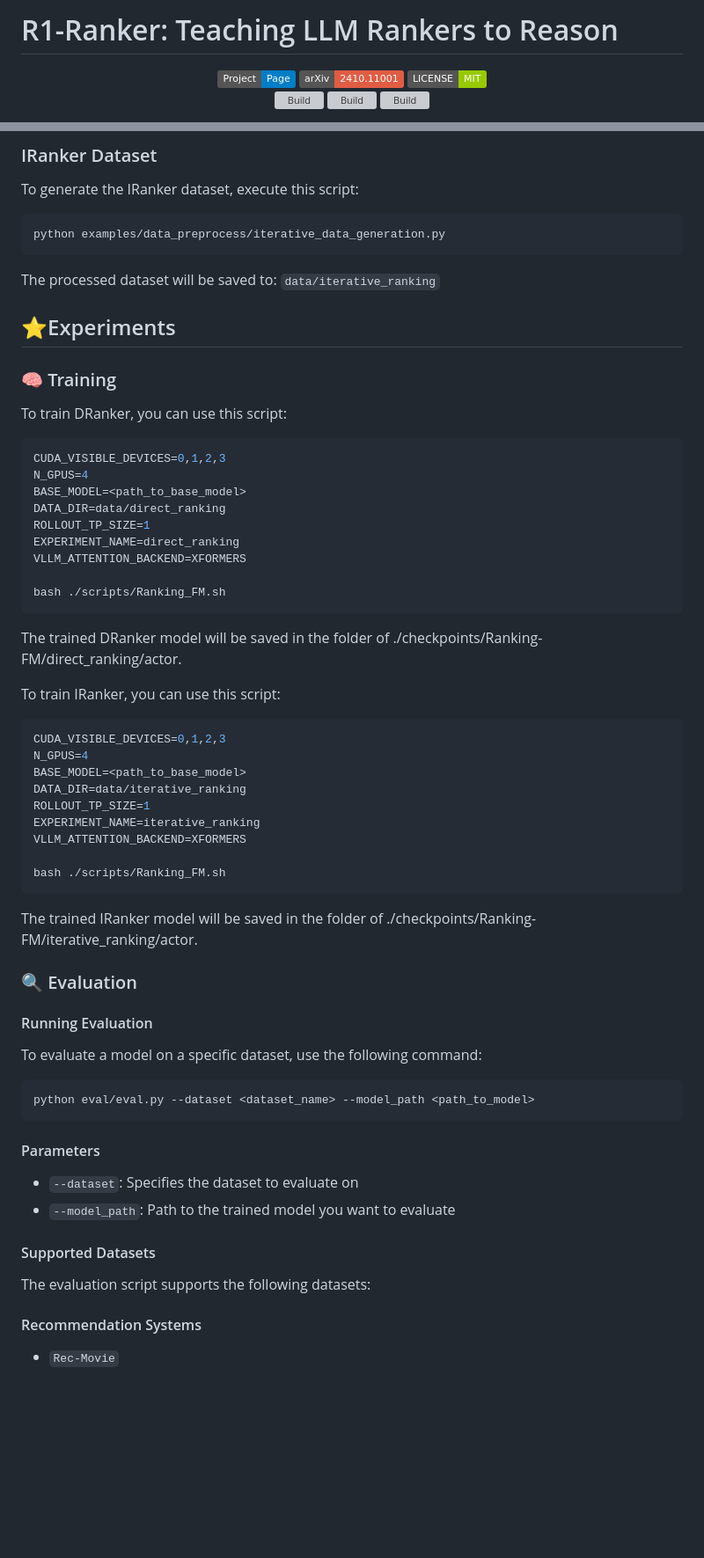
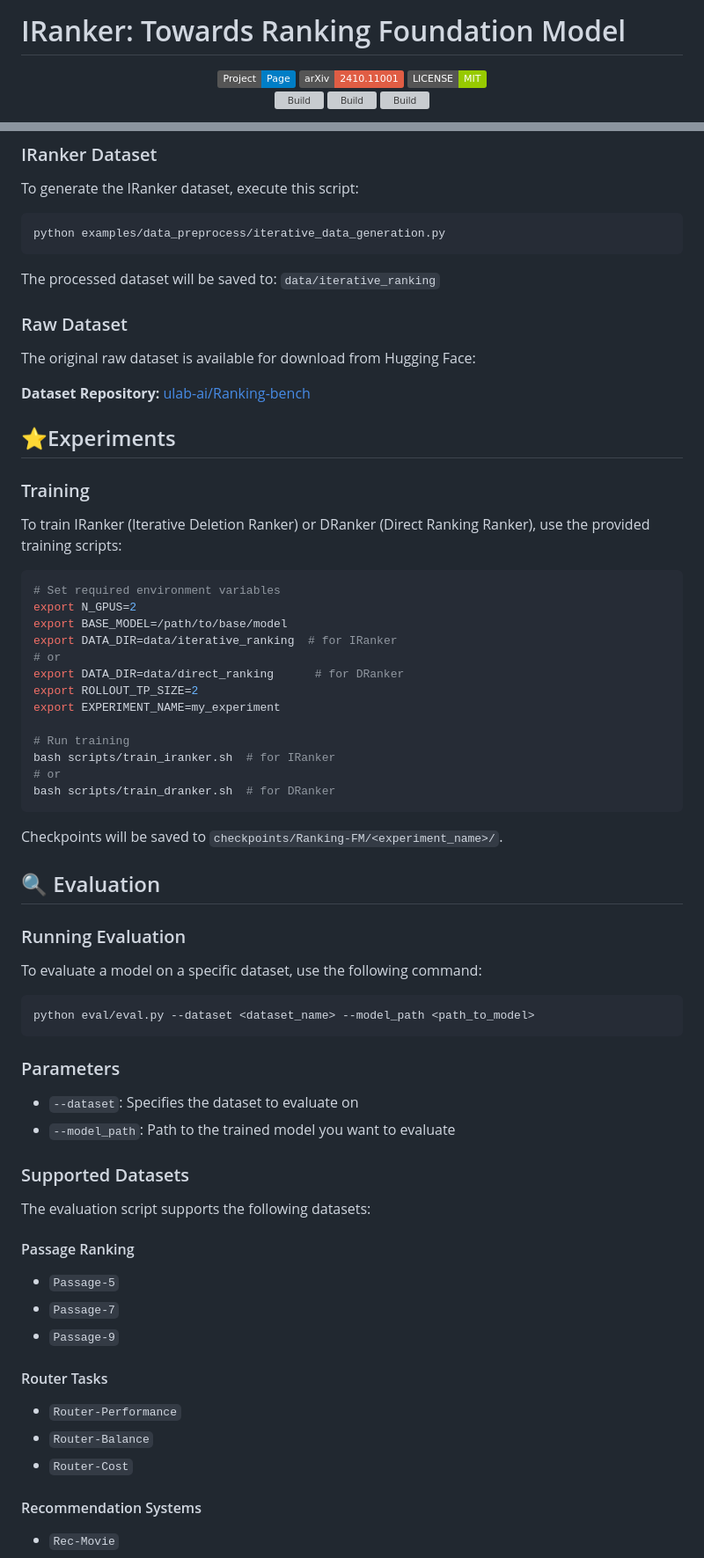
Before and after one commit to ulab-uiuc/R1-Ranker, a Markdown page: README.md, 2 parts joined by grey strips. Shown at 88% size. Rendered like a GitHub page; badges without logos; blank space fills up the shorter version; grey boxes are pictures that could not be loaded.

````diff
--- a/README.md
+++ b/README.md
@@ -1,3 +1,3 @@
-# R1-Ranker: Teaching LLM Rankers to Reason
+# IRanker: Towards Ranking Foundation Model
 
 <p align="center">
@@ -121,45 +86,41 @@ python examples/data_preprocess/iterative_data_generation.py
 
 The processed dataset will be saved to: `data/iterative_ranking`
 
+### Raw Dataset
+
+The original raw dataset is available for download from Hugging Face:
+
+**Dataset Repository:** [ulab-ai/Ranking-bench](https://huggingface.co/datasets/ulab-ai/Ranking-bench)
 
 
 ## ⭐Experiments
 
 
-### 🧠 Training
+### Training
 
-To train DRanker, you can use this script:
+To train IRanker (Iterative Deletion Ranker) or DRanker (Direct Ranking Ranker), use the provided training scripts:
+
 ```bash
-CUDA_VISIBLE_DEVICES=0,1,2,3
-N_GPUS=4
-BASE_MODEL=<path_to_base_model>
-DATA_DIR=data/direct_ranking
-ROLLOUT_TP_SIZE=1
-EXPERIMENT_NAME=direct_ranking
-VLLM_ATTENTION_BACKEND=XFORMERS
+# Set required environment variables
+export N_GPUS=2
+export BASE_MODEL=/path/to/base/model
+export DATA_DIR=data/iterative_ranking  # for IRanker
+# or
+export DATA_DIR=data/direct_ranking      # for DRanker
+export ROLLOUT_TP_SIZE=2
+export EXPERIMENT_NAME=my_experiment
 
-bash ./scripts/Ranking_FM.sh
+# Run training
+bash scripts/train_iranker.sh  # for IRanker
+# or
+bash scripts/train_dranker.sh  # for DRanker
 ```
-The trained DRanker model will be saved in the folder of ./checkpoints/Ranking-FM/direct_ranking/actor.
 
+Checkpoints will be saved to `checkpoints/Ranking-FM/<experiment_name>/`.
 
-To train IRanker, you can use this script:
-```bash
-CUDA_VISIBLE_DEVICES=0,1,2,3
-N_GPUS=4
-BASE_MODEL=<path_to_base_model>
-DATA_DIR=data/iterative_ranking
-ROLLOUT_TP_SIZE=1
-EXPERIMENT_NAME=iterative_ranking
-VLLM_ATTENTION_BACKEND=XFORMERS
+## 🔍 Evaluation
 
-bash ./scripts/Ranking_FM.sh
-```
-The trained IRanker model will be saved in the folder of ./checkpoints/Ranking-FM/iterative_ranking/actor.
-
-### 🔍 Evaluation
-
-#### Running Evaluation
+### Running Evaluation
 
 To evaluate a model on a specific dataset, use the following command:
 
@@ -167,14 +128,24 @@ To evaluate a model on a specific dataset, use the following command:
 python eval/eval.py --dataset <dataset_name> --model_path <path_to_model>
 ```
 
-#### Parameters
+### Parameters
 
 - `--dataset`: Specifies the dataset to evaluate on
 - `--model_path`: Path to the trained model you want to evaluate
 
-#### Supported Datasets
+### Supported Datasets
 
 The evaluation script supports the following datasets:
+
+#### Passage Ranking
+- `Passage-5`
+- `Passage-7`
+- `Passage-9`
+
+#### Router Tasks
+- `Router-Performance`
+- `Router-Balance`
+- `Router-Cost`
 
 #### Recommendation Systems
 - `Rec-Movie`
````
Also changed, not shown: other parts of README.md (+20 -72 lines).
